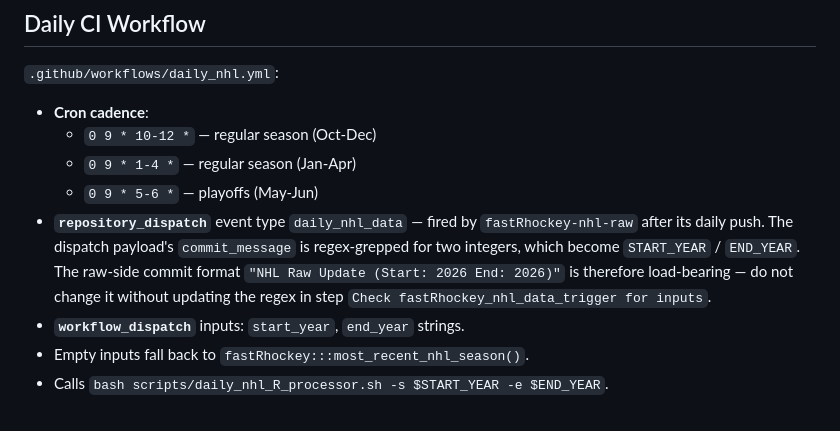
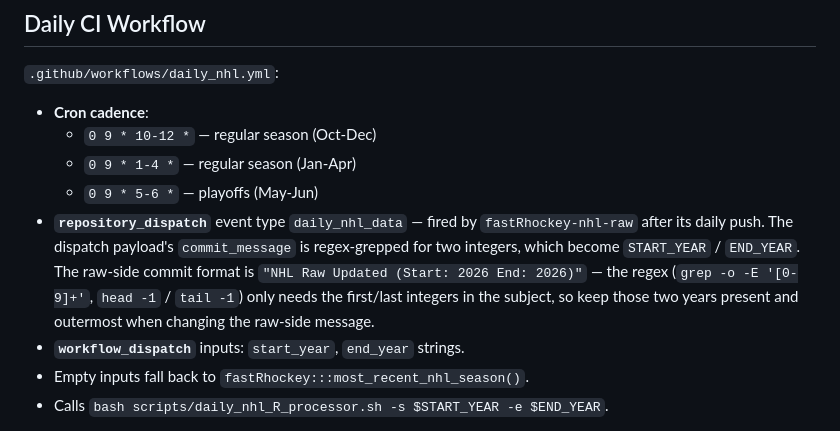
Before and after one commit to sportsdataverse/fastRhockey-nhl-data, a Markdown page: CLAUDE.md, the part around the change. GitHub-like rendering.

Commit message:
docs: refresh CLAUDE.md (verified commands, conventions, gotchas)

```diff
--- a/CLAUDE.md
+++ b/CLAUDE.md
@@ -148,10 +148,11 @@ dropping a configurable set of columns; it shares the same compile path as
 - **`repository_dispatch`** event type `daily_nhl_data` — fired by
   `fastRhockey-nhl-raw` after its daily push. The dispatch payload's
   `commit_message` is regex-grepped for two integers, which become
-  `START_YEAR` / `END_YEAR`. The raw-side commit format `"NHL Raw Update
-  (Start: 2026 End: 2026)"` is therefore load-bearing — do not change it
-  without updating the regex in step `Check fastRhockey_nhl_data_trigger
-  for inputs`.
+  `START_YEAR` / `END_YEAR`. The raw-side commit format is `"NHL Raw
+  Updated (Start: 2026 End: 2026)"` — the regex (`grep -o -E '[0-9]+'`,
+  `head -1` / `tail -1`) only needs the first/last integers in the
+  subject, so keep those two years present and outermost when changing
+  the raw-side message.
 - **`workflow_dispatch`** inputs: `start_year`, `end_year` strings.
 - Empty inputs fall back to `fastRhockey:::most_recent_nhl_season()`.
 - Calls `bash scripts/daily_nhl_R_processor.sh -s $START_YEAR -e $END_YEAR`.
```
